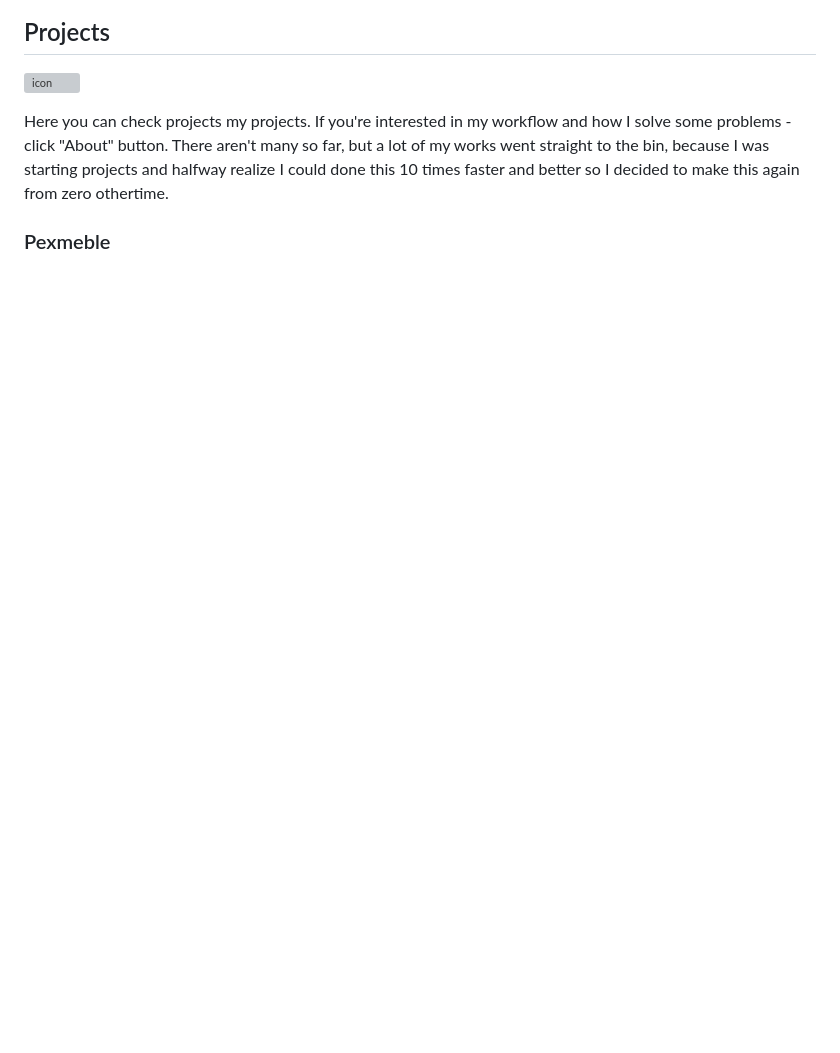
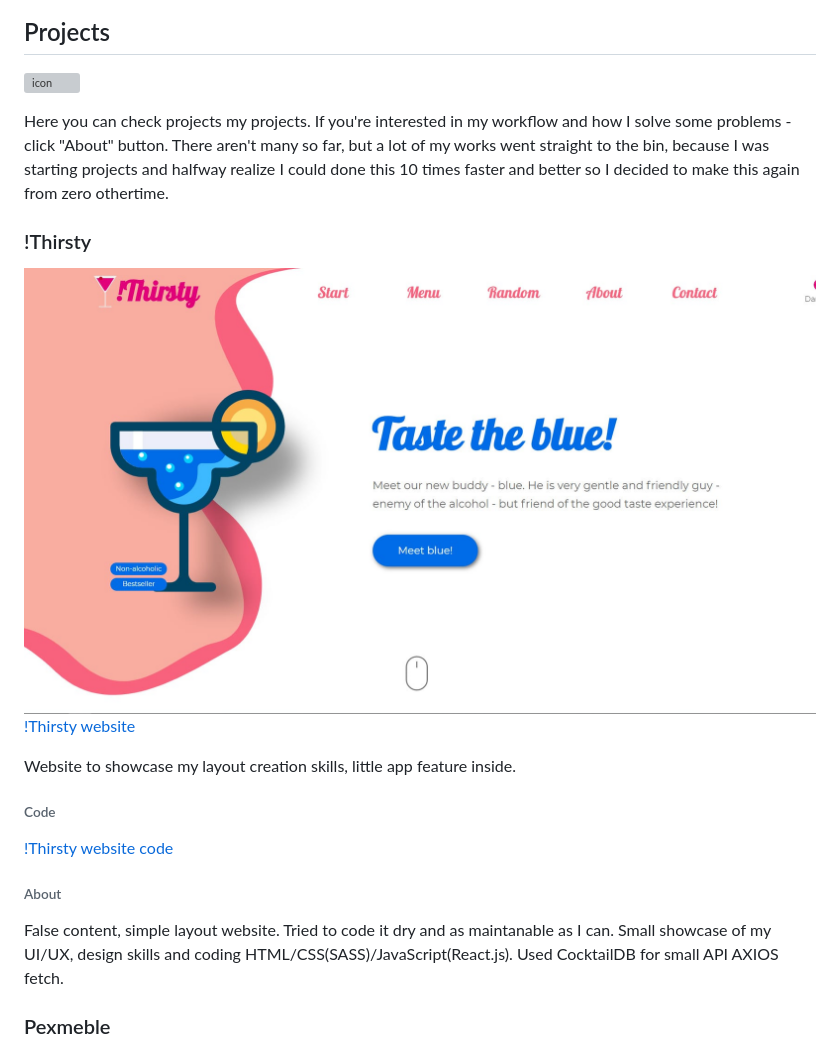
Before and after one commit to JSKuba/Portfolio, a Markdown page: src/data/markdown.md, the part around the change. Drawn GitHub-style; pictures changed too: src/images/not-thirsty-min.jpg (added); blank space fills up the shorter version; grey boxes are pictures that could not be loaded.

Commit message:
update content

```diff
--- a/src/data/markdown.md
+++ b/src/data/markdown.md
@@ -15,6 +15,16 @@ Self-made, young Front End Developer / Web designer. Started my coding journey i
 ![icon](https://raw.githubusercontent.com/JSKuba/Portfolio/master/src/images/projects.svg)
 
 Here you can check projects my projects. If you're interested in my workflow and how I solve some problems - click "About" button. There aren't many so far, but a lot of my works went straight to the bin, because I was starting projects and halfway realize I could done this 10 times faster and better so I decided to make this again from zero othertime.
+
+### !Thirsty
+![Pexmeble](https://raw.githubusercontent.com/JSKuba/Portfolio/master/src/images/not-thirsty-min.jpg)
+[!Thirsty website](https://jskuba.github.io/not-thirsty/)
+
+Website to showcase my layout creation skills, little app feature inside.
+###### Code
+[!Thirsty website code](https://github.com/JSKuba/not-thirsty)
+###### About
+False content, simple layout website. Tried to code it dry and as maintanable as I can. Small showcase of my UI/UX, design skills and coding HTML/CSS(SASS)/JavaScript(React.js). Used CocktailDB for small API AXIOS fetch.
 
 ### Pexmeble
 ![Pexmeble](https://raw.githubusercontent.com/JSKuba/Portfolio/master/src/images/pex-min.jpg)
```
